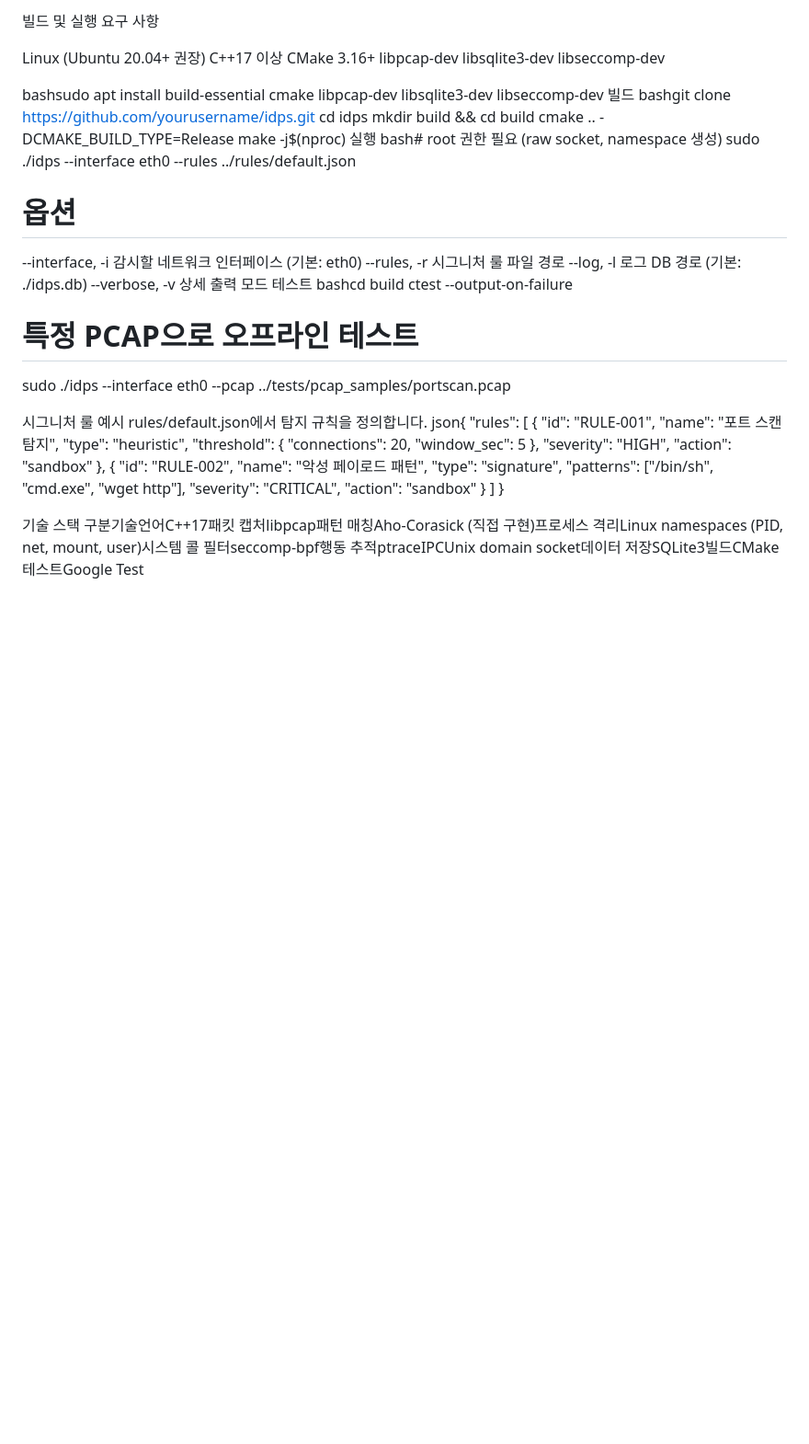
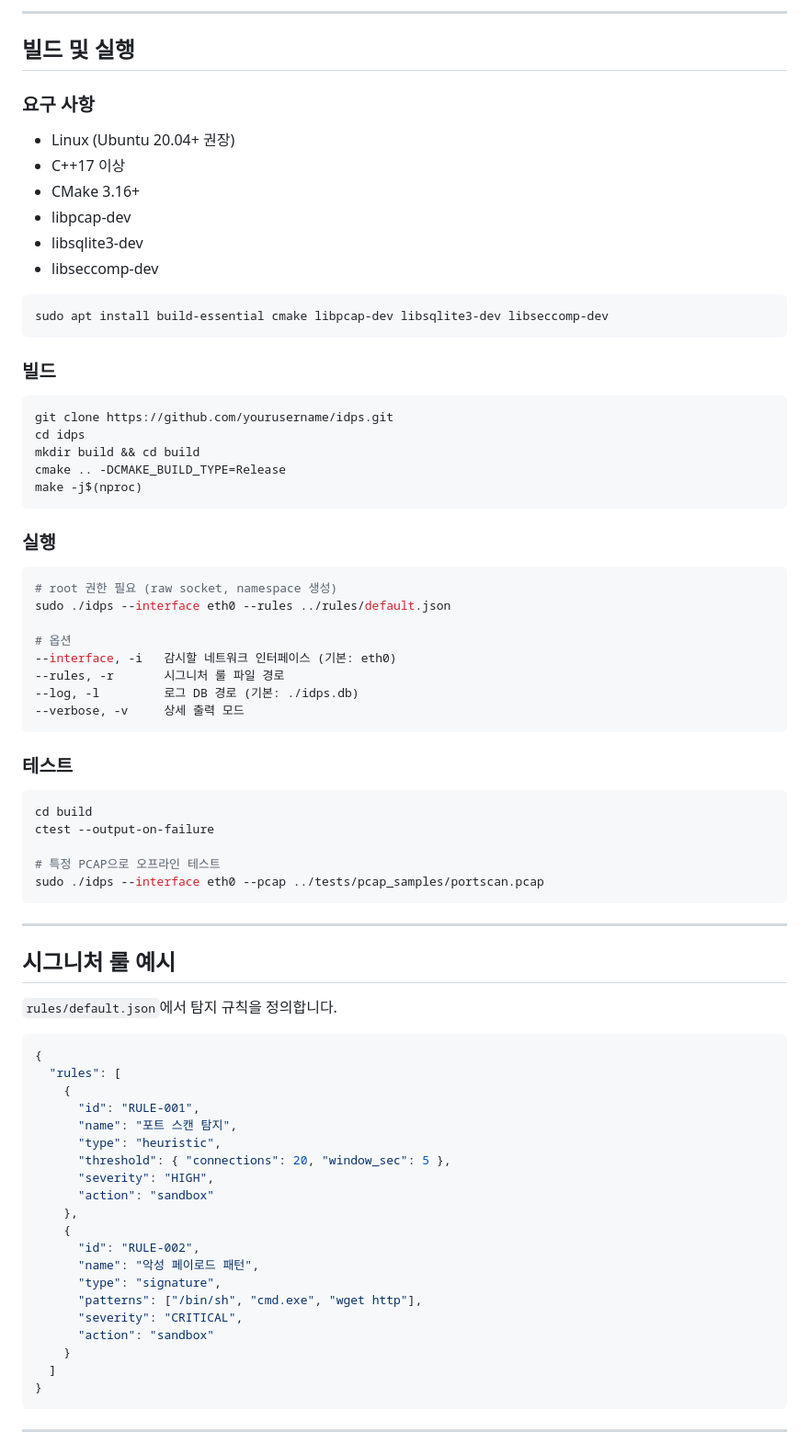
Before and after one commit to Bae-Seung-Hwan/IDPS, a Markdown page: README.md, the part around one of its changes. Shown at 92% size. Drawn GitHub-style; blank space fills up the shorter version.

Commit message:
Revise README for clarity and structure
Updated README to enhance project overview and details.

````diff
--- a/README.md
+++ b/README.md
@@ -62,23 +91,35 @@ idps/
 
-빌드 및 실행
-요구 사항
+---
 
-Linux (Ubuntu 20.04+ 권장)
-C++17 이상
-CMake 3.16+
-libpcap-dev
-libsqlite3-dev
-libseccomp-dev
+## 빌드 및 실행
 
-bashsudo apt install build-essential cmake libpcap-dev libsqlite3-dev libseccomp-dev
-빌드
-bashgit clone https://github.com/yourusername/idps.git
+### 요구 사항
+
+- Linux (Ubuntu 20.04+ 권장)
+- C++17 이상
+- CMake 3.16+
+- libpcap-dev
+- libsqlite3-dev
+- libseccomp-dev
+
+```bash
+sudo apt install build-essential cmake libpcap-dev libsqlite3-dev libseccomp-dev
+```
+
+### 빌드
+
+```bash
+git clone https://github.com/yourusername/idps.git
 cd idps
 mkdir build && cd build
 cmake .. -DCMAKE_BUILD_TYPE=Release
 make -j$(nproc)
-실행
-bash# root 권한 필요 (raw socket, namespace 생성)
+```
+
+### 실행
+
+```bash
+# root 권한 필요 (raw socket, namespace 생성)
 sudo ./idps --interface eth0 --rules ../rules/default.json
 
 # 옵션
@@ -86,16 +127,26 @@ sudo ./idps --interface eth0 --rules ../rules/default.json
 --rules, -r       시그니처 룰 파일 경로
 --log, -l         로그 DB 경로 (기본: ./idps.db)
 --verbose, -v     상세 출력 모드
-테스트
-bashcd build
+```
+
+### 테스트
+
+```bash
+cd build
 ctest --output-on-failure
 
 # 특정 PCAP으로 오프라인 테스트
 sudo ./idps --interface eth0 --pcap ../tests/pcap_samples/portscan.pcap
+```
 
-시그니처 룰 예시
-rules/default.json에서 탐지 규칙을 정의합니다.
-json{
+---
+
+## 시그니처 룰 예시
+
+`rules/default.json`에서 탐지 규칙을 정의합니다.
+
+```json
+{
   "rules": [
     {
       "id": "RULE-001",
@@ -115,7 +166,7 @@ json{
     }
   ]
 }
+```
 
-기술 스택
-구분기술언어C++17패킷 캡처libpcap패턴 매칭Aho-Corasick (직접 구현)프로세스 격리Linux namespaces (PID, net, mount, user)시스템 콜 필터seccomp-bpf행동 추적ptraceIPCUnix domain socket데이터 저장SQLite3빌드CMake테스트Google Test
+---
 
````
Also changed, not shown: other parts of README.md (+70 -17 lines).
